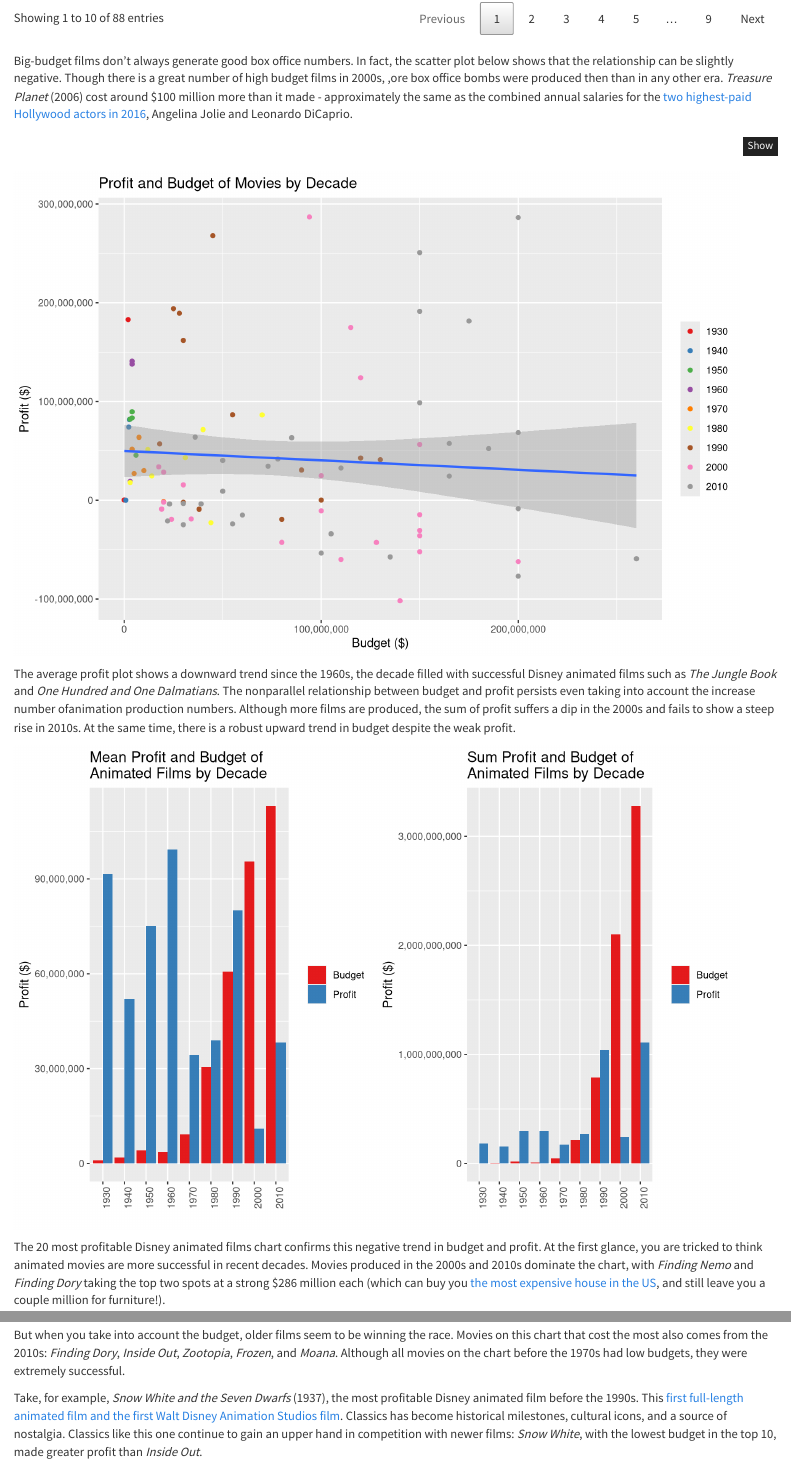
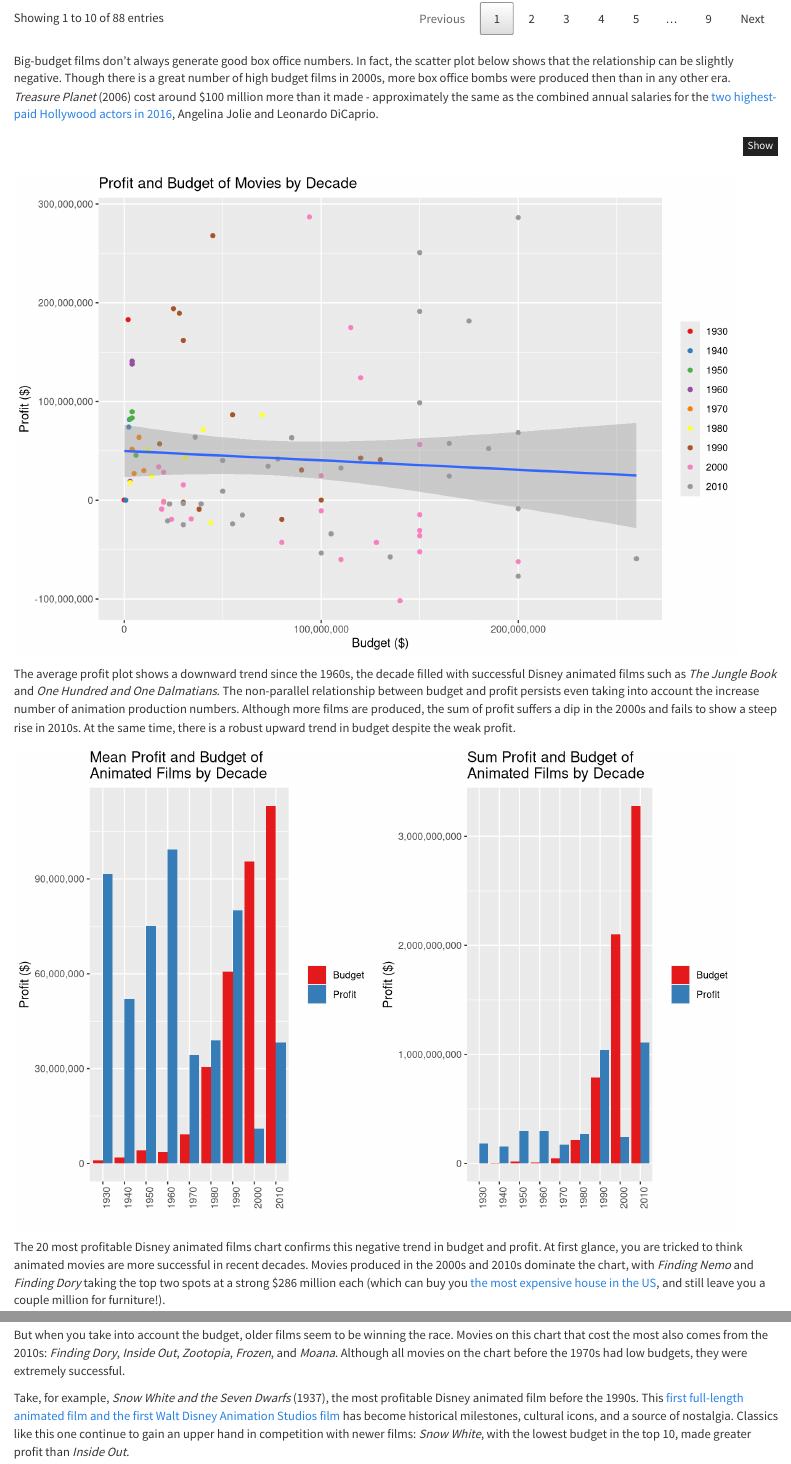
Before and after one commit to ayumizuno/mp4, an R Markdown document (mp4.Rmd): the page in a window 1100 px wide, from 1350 px down, and a second part further down, joined at a grey line. Rendered offline with R 4.5, knitr and Pandoc, with nearby package versions; some code elsewhere in the file could not run offline; common packages that the code uses without loading them are loaded.

Commit message:
minor changes

````diff
--- a/mp4.Rmd
+++ b/mp4.Rmd
@@ -88,7 +88,7 @@ Behind the glamorous visual effects and splendid plots, however, the profit migh
 datatable(disney_clean, options = list(pageLength = 10))
 ```
 
-Big-budget films don’t always generate good box office numbers. In fact, the scatter plot below shows that the relationship can be slightly negative. Though there is a great number of high budget films in 2000s, ,ore box office bombs were produced then than in any other era. *Treasure Planet* (2006) cost around $100 million more than it made -  approximately the same as the combined annual salaries for the [two highest-paid Hollywood actors in 2016](https://hubpages.com/money/10-Great-Things-to-Buy-for-100-Million-Serious-Money), Angelina Jolie and Leonardo DiCaprio.
+Big-budget films don’t always generate good box office numbers. In fact, the scatter plot below shows that the relationship can be slightly negative. Though there is a great number of high budget films in 2000s, more box office bombs were produced then than in any other era. *Treasure Planet* (2006) cost around $100 million more than it made -  approximately the same as the combined annual salaries for the [two highest-paid Hollywood actors in 2016](https://hubpages.com/money/10-Great-Things-to-Buy-for-100-Million-Serious-Money), Angelina Jolie and Leonardo DiCaprio.
 
 
 ```{r, warning=FALSE, message=FALSE}
@@ -108,7 +108,7 @@ p
 ```
 
 
-The average profit plot shows a downward trend since the 1960s, the decade filled with successful Disney animated films such as *The Jungle Book* and *One Hundred and One Dalmatians*. The nonparallel relationship between budget and profit persists even taking into account the increase number ofanimation production numbers. Although more films are produced, the sum of profit suffers a dip in the 2000s and fails to show a steep rise in 2010s. At the same time, there is a robust upward trend in budget despite the weak profit.
+The average profit plot shows a downward trend since the 1960s, the decade filled with successful Disney animated films such as *The Jungle Book* and *One Hundred and One Dalmatians*. The non-parallel relationship between budget and profit persists even taking into account the increase number of animation production numbers. Although more films are produced, the sum of profit suffers a dip in the 2000s and fails to show a steep rise in 2010s. At the same time, there is a robust upward trend in budget despite the weak profit.
 
 
 ```{r, echo=FALSE}
@@ -149,7 +149,7 @@ grid.arrange(p2, p3, ncol=2)
 ```
 
 
-The 20 most profitable Disney animated films chart confirms this negative trend in budget and profit. At the first glance, you are tricked to think animated movies are more successful in recent decades. Movies produced in the 2000s and 2010s dominate the chart, with *Finding Nemo* and *Finding Dory* taking the top two spots at a strong $286 million each (which can buy you [the most expensive house in the US](https://www.forbes.com/forbes/welcome/?toURL=https://www.forbes.com/sites/karenhua/2017/01/18/inside-a-250-million-mansion-the-most-expensive-home-for-sale-in-the-u-s/&refURL=https://www.google.com/&referrer=https://www.google.com/), and still leave you a couple million for furniture!).
+The 20 most profitable Disney animated films chart confirms this negative trend in budget and profit. At first glance, you are tricked to think animated movies are more successful in recent decades. Movies produced in the 2000s and 2010s dominate the chart, with *Finding Nemo* and *Finding Dory* taking the top two spots at a strong $286 million each (which can buy you [the most expensive house in the US](https://www.forbes.com/forbes/welcome/?toURL=https://www.forbes.com/sites/karenhua/2017/01/18/inside-a-250-million-mansion-the-most-expensive-home-for-sale-in-the-u-s/&refURL=https://www.google.com/&referrer=https://www.google.com/), and still leave you a couple million for furniture!).
 
 
 ```{r}
@@ -177,7 +177,7 @@ profit_plot
 But when you take into account the budget, older films seem to be winning the race. Movies on this chart that cost the most also comes from the 2010s: *Finding Dory*, *Inside Out*, *Zootopia*, *Frozen*, and *Moana*. Although all movies on the chart before the 1970s had low budgets, they were extremely successful.
 
 
-Take, for example, *Snow White and the Seven Dwarfs* (1937), the most profitable Disney animated film before the 1990s. This [first full-length animated film and the first Walt Disney Animation Studios film](https://en.wikipedia.org/wiki/Snow_White_and_the_Seven_Dwarfs_(1937_film)). Classics has become historical milestones, cultural icons, and a source of nostalgia. Classics like this one continue to gain an upper hand in competition with newer films: *Snow White*, with the lowest budget in the top 10, made greater profit than *Inside Out*.
+Take, for example, *Snow White and the Seven Dwarfs* (1937), the most profitable Disney animated film before the 1990s. This [first full-length animated film and the first Walt Disney Animation Studios film](https://en.wikipedia.org/wiki/Snow_White_and_the_Seven_Dwarfs_(1937_film)) has become historical milestones, cultural icons, and a source of nostalgia. Classics like this one continue to gain an upper hand in competition with newer films: *Snow White*, with the lowest budget in the top 10, made greater profit than *Inside Out*.
 
 <center><img src="http://images5.fanpop.com/image/photos/24800000/Snow-White-and-the-Seven-Dwarfs-snow-white-and-the-seven-dwarfs-24822887-450-253.gif" width="100%"></center>
 Snow White and the Seven Dwarfs (Source: [Fanpop](http://images5.fanpop.com/image/photos/24800000/Snow-White-and-the-Seven-Dwarfs-snow-white-and-the-seven-dwarfs-24822887-450-253.gif))
````
